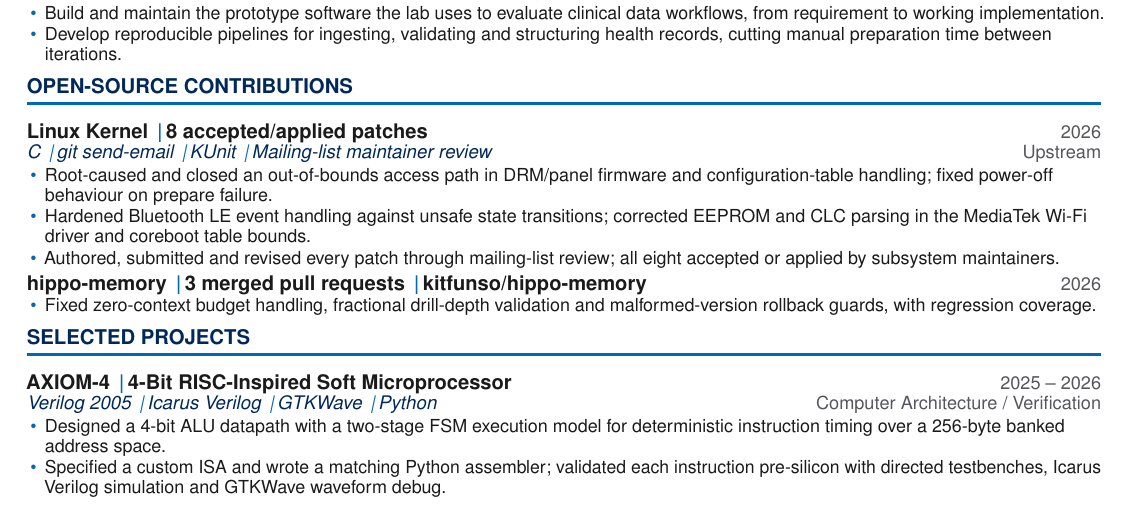
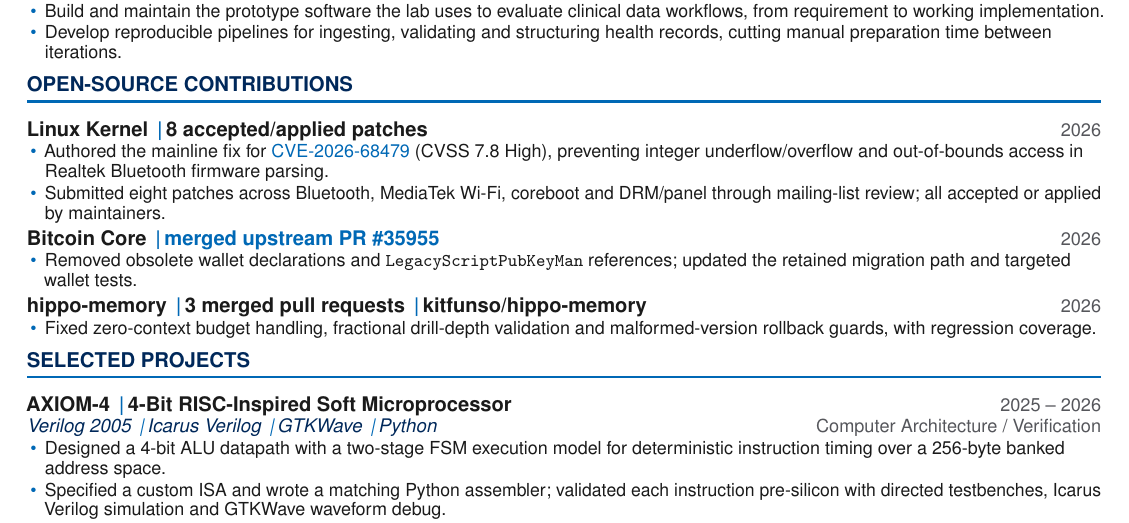
Before and after one commit to laxmanacharya8/portfolio, a LaTeX CV (resume/Laxman_Acharya_Resume.tex): part of the page, cut so that both start at the same text. Compiled offline with pdfLaTeX.

Commit message:
Add Bitcoin Core and CVE achievements to resume

```diff
--- a/resume/Laxman_Acharya_Resume.tex
+++ b/resume/Laxman_Acharya_Resume.tex
@@ -133,11 +133,14 @@
 \section{Open-Source Contributions}
 %==============================================================================
 \entry{Linux Kernel \divider 8 accepted/applied patches}{2026}
-\subentry{C \divider git send-email \divider KUnit \divider Mailing-list maintainer review}{Upstream}
 \begin{tight}
-  \item Root-caused and closed an out-of-bounds access path in DRM/panel firmware and configuration-table handling; fixed power-off behaviour on prepare failure.
-  \item Hardened Bluetooth LE event handling against unsafe state transitions; corrected EEPROM and CLC parsing in the MediaTek Wi-Fi driver and coreboot table bounds.
-  \item Authored, submitted and revised every patch through mailing-list review; all eight accepted or applied by subsystem maintainers.
+  \item Authored the mainline fix for \href{https://www.cve.org/CVERecord?id=CVE-2026-68479}{CVE-2026-68479} (CVSS 7.8 High), preventing integer underflow/overflow and out-of-bounds access in Realtek Bluetooth firmware parsing.
+  \item Submitted eight patches across Bluetooth, MediaTek Wi-Fi, coreboot and DRM/panel through mailing-list review; all accepted or applied by maintainers.
+\end{tight}
+
+\entry{Bitcoin Core \divider \href{https://github.com/bitcoin/bitcoin/pull/35955}{merged upstream PR \#35955}}{2026}
+\begin{tight}
+  \item Removed obsolete wallet declarations and \texttt{LegacyScriptPubKeyMan} references; updated the retained migration path and targeted wallet tests.
 \end{tight}
 
 \entry{hippo-memory \divider 3 merged pull requests \divider kitfunso/hippo-memory}{2026}
```
